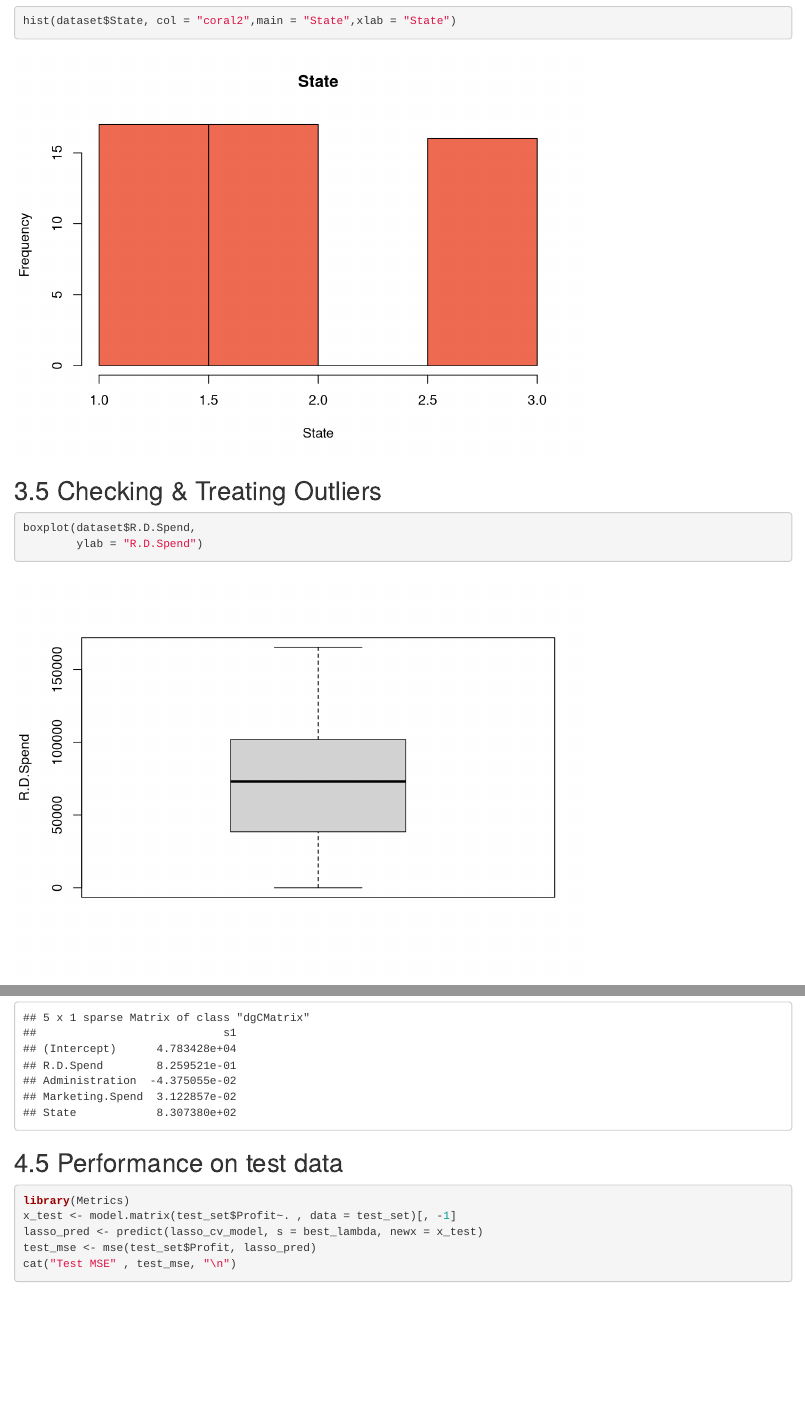
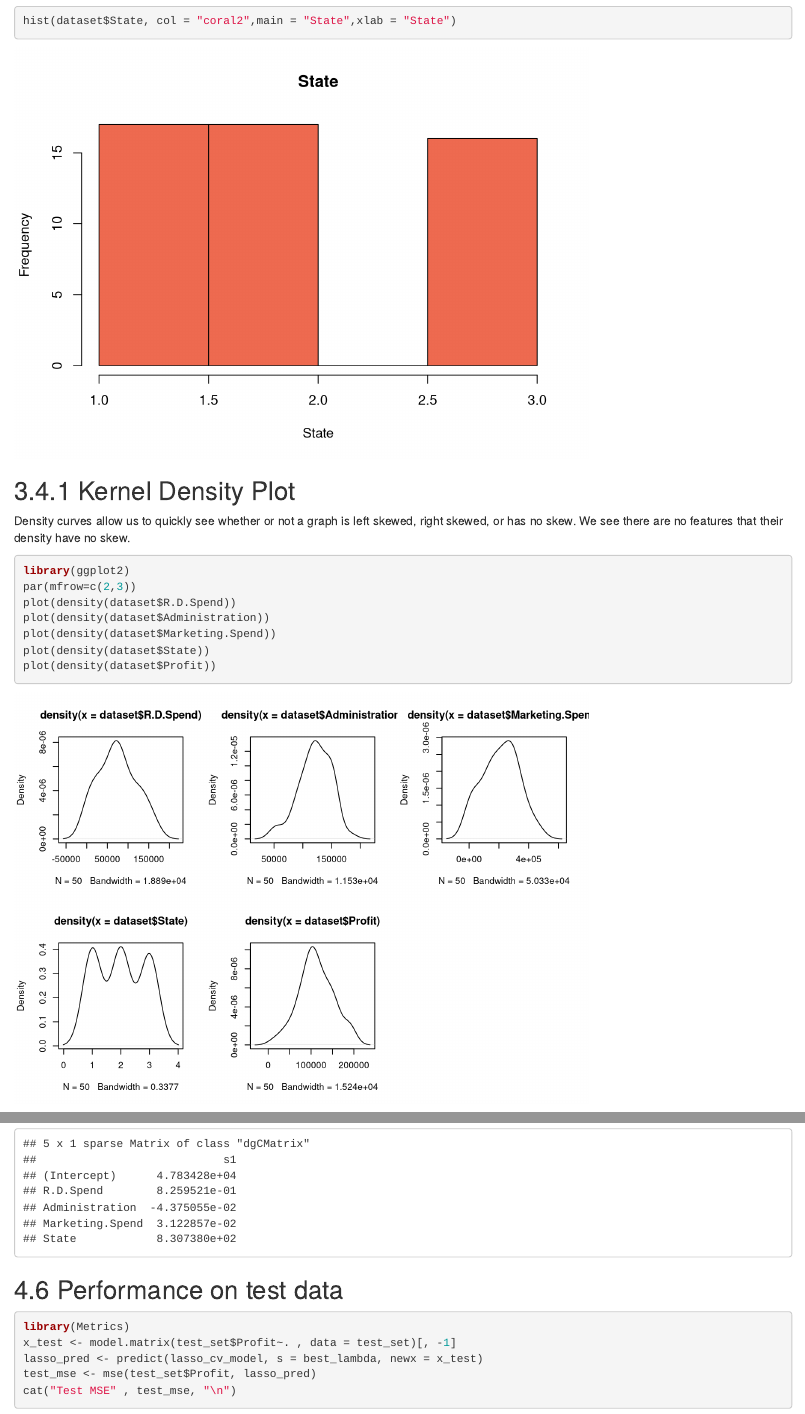
Before and after one commit to cyangIIT/applied_stat_project, an R Markdown document (albertandchao.Rmd): the page in a window 1100 px wide, from 4040 px down, and a second part further down, joined at a grey line. Rendered offline with R 4.5, knitr and Pandoc, with nearby package versions; some code elsewhere in the file could not run offline.

Commit message:
update the content file

````diff
--- a/albertandchao.Rmd
+++ b/albertandchao.Rmd
@@ -66,6 +66,19 @@ hist(dataset$Administration, col = "skyblue",main = "Administration",xlab = "Adm
 hist(dataset$Marketing.Spend, col = "green", main = "Marketing Spend",xlab = "Marketing Spending")
 hist(dataset$State, col = "coral2",main = "State",xlab = "State")
 ```
+## 3.4.1 Kernel Density Plot
+
+Density curves allow us to quickly see whether or not a graph is left skewed, right skewed, or has no skew. We see there are no features that their density have no skew.
+
+```{r}
+library(ggplot2)
+par(mfrow=c(2,3))
+plot(density(dataset$R.D.Spend))
+plot(density(dataset$Administration))
+plot(density(dataset$Marketing.Spend))
+plot(density(dataset$State))
+plot(density(dataset$Profit))
+```
 
 ## 3.5 Checking & Treating Outliers
 
@@ -153,7 +168,7 @@ cat("Best Lambda: ", best_lambda, "\n")
 coef(lasso_cv_model)
 ```
 
-## 4.5 Performance on test data
+## 4.6 Performance on test data
 
 ```{r}
 library(Metrics)
````
Also changed, not shown: albertandchao.html, albertandchao.Rmd (6 more changed lines).
